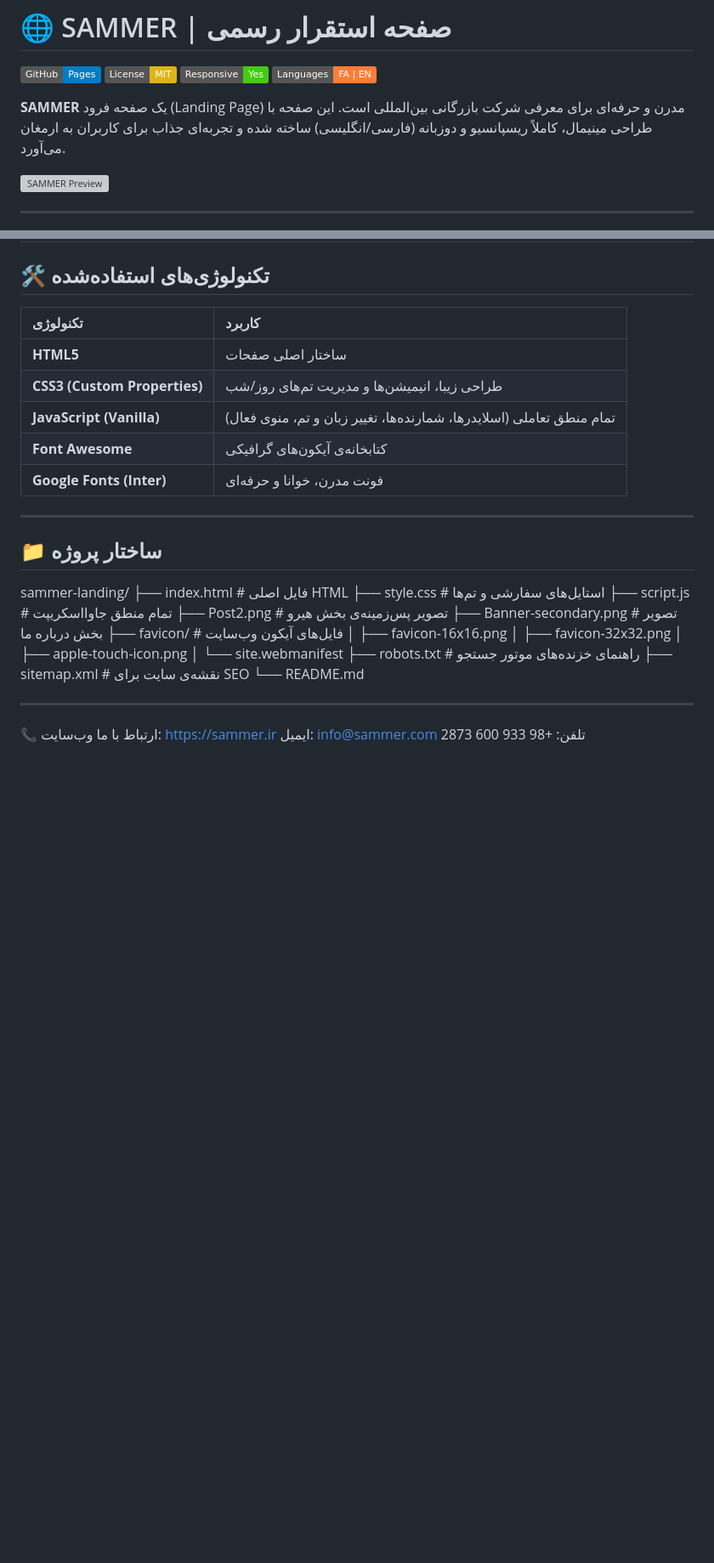
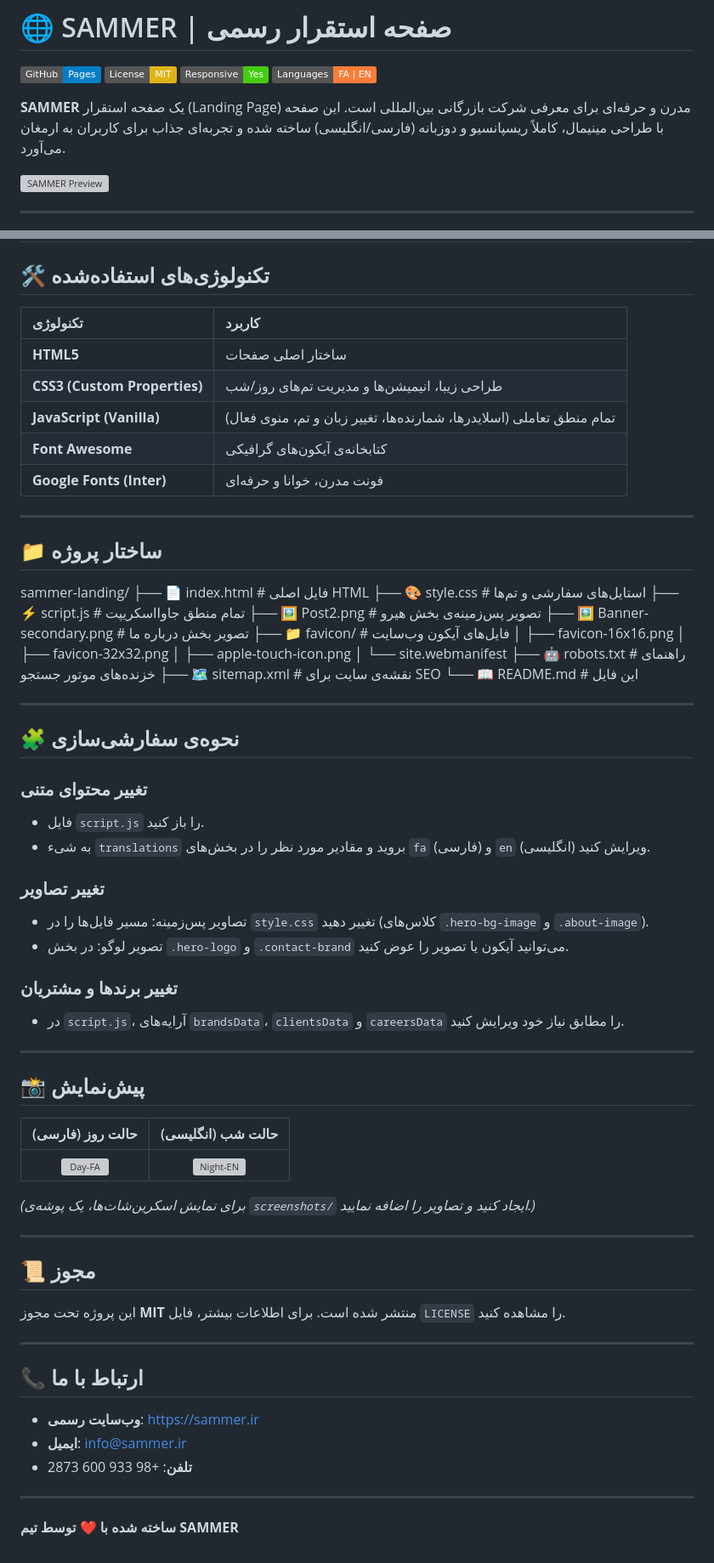
Before and after one commit to samrel-labs/sammer-landing, a Markdown page: README.md, 2 parts joined by grey strips. Shown at 85% size. Drawn GitHub-style; badges without logos; blank space fills up the shorter version; grey boxes are pictures that could not be loaded.

```diff
--- a/README.md
+++ b/README.md
@@ -5,7 +5,7 @@
 [![Responsive](https://img.shields.io/badge/Responsive-Yes-brightgreen)](https://developer.mozilla.org/en-US/docs/Learn/CSS/CSS_layout/Responsive_Design)
 [![Languages](https://img.shields.io/badge/Languages-FA%20%7C%20EN-orange)](#)
 
-**SAMMER** یک صفحه فرود (Landing Page) مدرن و حرفه‌ای برای معرفی شرکت بازرگانی بین‌المللی است. این صفحه با طراحی مینیمال، کاملاً ریسپانسیو و دوزبانه (فارسی/انگلیسی) ساخته شده و تجربه‌ای جذاب برای کاربران به ارمغان می‌آورد.
+**SAMMER** یک صفحه استقرار (Landing Page) مدرن و حرفه‌ای برای معرفی شرکت بازرگانی بین‌المللی است. این صفحه با طراحی مینیمال، کاملاً ریسپانسیو و دوزبانه (فارسی/انگلیسی) ساخته شده و تجربه‌ای جذاب برای کاربران به ارمغان می‌آورد.
 
 ![SAMMER Preview](preview.png)
 
@@ -39,22 +39,59 @@
 
 ## 📁 ساختار پروژه
 sammer-landing/
-├── index.html # فایل اصلی HTML
-├── style.css # استایل‌های سفارشی و تم‌ها
-├── script.js # تمام منطق جاوااسکریپت
-├── Post2.png # تصویر پس‌زمینه‌ی بخش هیرو
-├── Banner-secondary.png # تصویر بخش درباره ما
-├── favicon/ # فایل‌های آیکون وب‌سایت
-│ ├── favicon-16x16.png
-│ ├── favicon-32x32.png
-│ ├── apple-touch-icon.png
-│ └── site.webmanifest
-├── robots.txt # راهنمای خزنده‌های موتور جستجو
-├── sitemap.xml # نقشه‌ی سایت برای SEO
-└── README.md
+├── 📄 index.html              # فایل اصلی HTML
+├── 🎨 style.css               # استایل‌های سفارشی و تم‌ها
+├── ⚡ script.js               # تمام منطق جاوااسکریپت
+├── 🖼️ Post2.png               # تصویر پس‌زمینه‌ی بخش هیرو
+├── 🖼️ Banner-secondary.png    # تصویر بخش درباره ما
+├── 📁 favicon/                # فایل‌های آیکون وب‌سایت
+│   ├── favicon-16x16.png
+│   ├── favicon-32x32.png
+│   ├── apple-touch-icon.png
+│   └── site.webmanifest
+├── 🤖 robots.txt              # راهنمای خزنده‌های موتور جستجو
+├── 🗺️ sitemap.xml             # نقشه‌ی سایت برای SEO
+└── 📖 README.md               # این فایل
 
 ---
-📞 ارتباط با ما
-وب‌سایت: https://sammer.ir
-ایمیل: info@sammer.com
-تلفن: +98 933 600 2873
+
+## 🧩 نحوه‌ی سفارشی‌سازی
+
+### تغییر محتوای متنی
+- فایل `script.js` را باز کنید.
+- به شیء `translations` بروید و مقادیر مورد نظر را در بخش‌های `fa` (فارسی) و `en` (انگلیسی) ویرایش کنید.
+
+### تغییر تصاویر
+- تصاویر پس‌زمینه: مسیر فایل‌ها را در `style.css` تغییر دهید (کلاس‌های `.hero-bg-image` و `.about-image`).
+- تصویر لوگو: در بخش `.hero-logo` و `.contact-brand` می‌توانید آیکون یا تصویر را عوض کنید.
+
+### تغییر برندها و مشتریان
+- در `script.js`، آرایه‌های `brandsData`، `clientsData` و `careersData` را مطابق نیاز خود ویرایش کنید.
+
+---
+
+## 📸 پیش‌نمایش
+
+| حالت روز (فارسی) | حالت شب (انگلیسی) |
+| :---: | :---: |
+| ![Day-FA](screenshots/day-fa.png) | ![Night-EN](screenshots/night-en.png) |
+
+*(برای نمایش اسکرین‌شات‌ها، یک پوشه‌ی `screenshots/` ایجاد کنید و تصاویر را اضافه نمایید.)*
+
+---
+
+## 📜 مجوز
+
+این پروژه تحت مجوز **MIT** منتشر شده است. برای اطلاعات بیشتر، فایل `LICENSE` را مشاهده کنید.
+
+---
+
+## 📞 ارتباط با ما
+
+- **وب‌سایت رسمی**: [https://sammer.ir](https://sammer.ir)
+- **ایمیل**: info@sammer.ir
+- **تلفن**: +98 933 600 2873
+
+---
+
+**ساخته شده با ❤️ توسط تیم SAMMER**
```
